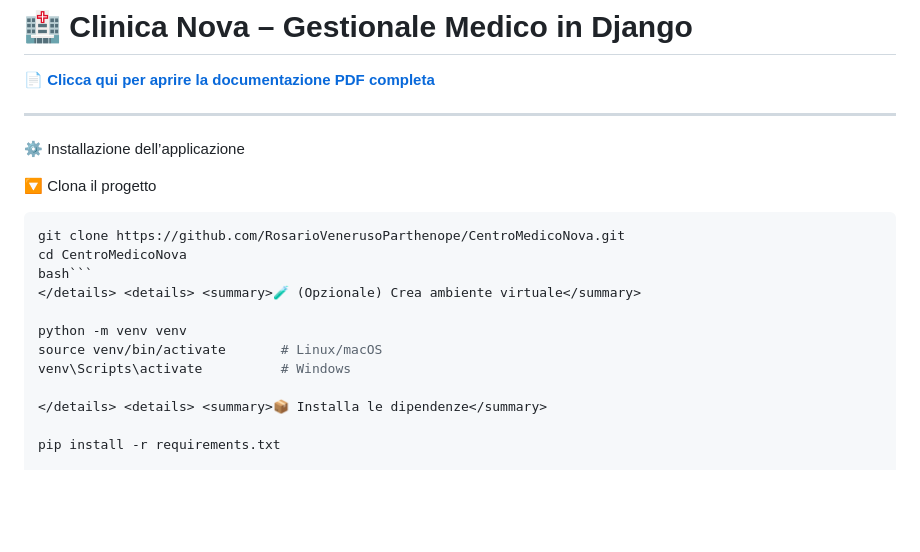
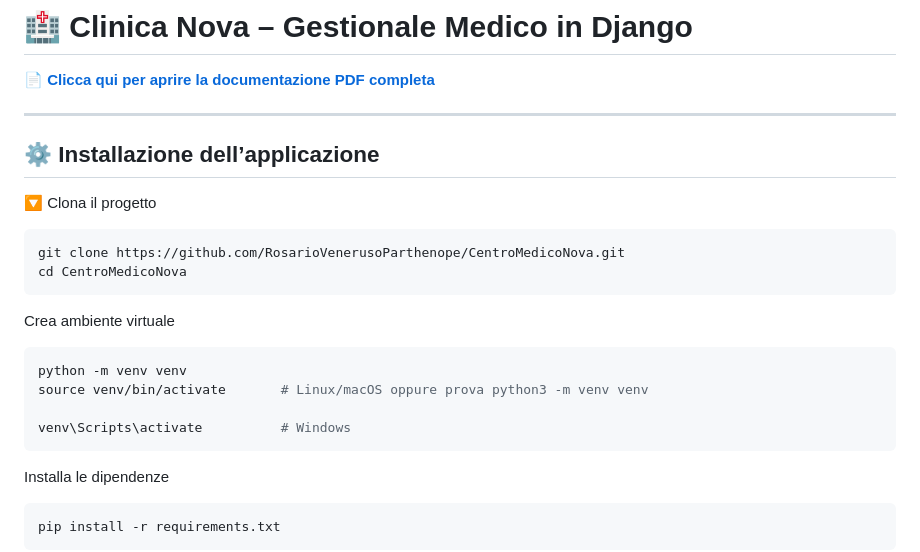
Before and after one commit to RosarioVenerusoParthenope/CentroMedicoNova, a Markdown page: README.md, the part around the change printed below. Rendered like a GitHub page; blank space fills up the shorter version.

````diff
--- a/README.md
+++ b/README.md
@@ -4,21 +4,28 @@
 
 ---
 
-⚙️ Installazione dell’applicazione
+## ⚙️ Installazione dell’applicazione
 
 🔽 Clona il progetto
 
 ```bash
 git clone https://github.com/RosarioVenerusoParthenope/CentroMedicoNova.git
 cd CentroMedicoNova
-bash```
-</details> <details> <summary>🧪 (Opzionale) Crea ambiente virtuale</summary>
+```
 
+
+
+Crea ambiente virtuale
+```bash
 python -m venv venv
-source venv/bin/activate       # Linux/macOS
+source venv/bin/activate       # Linux/macOS oppure prova python3 -m venv venv
+
 venv\Scripts\activate          # Windows
+```
 
-</details> <details> <summary>📦 Installa le dipendenze</summary>
+Installa le dipendenze
+```bash
+pip install -r requirements.txt
+```
 
-pip install -r requirements.txt
 
````
Also changed, not shown: other parts of README.md (+56 -40 lines), Presentazione Progetto Clinica Nova/Centro Medico - Generalizzazioni.png (added), Presentazione Progetto Clinica Nova/Centro Medico.png (added), 5 other files.
